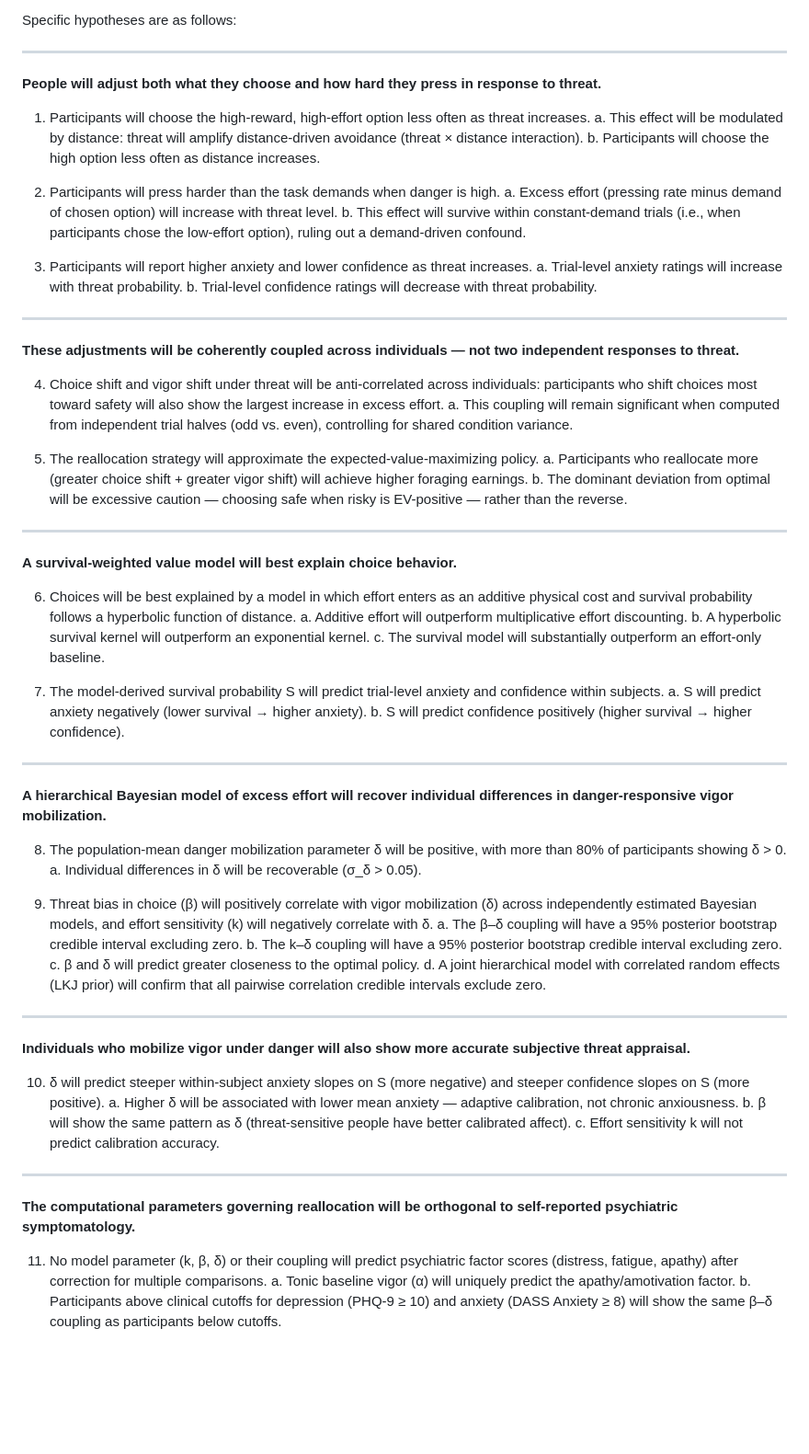
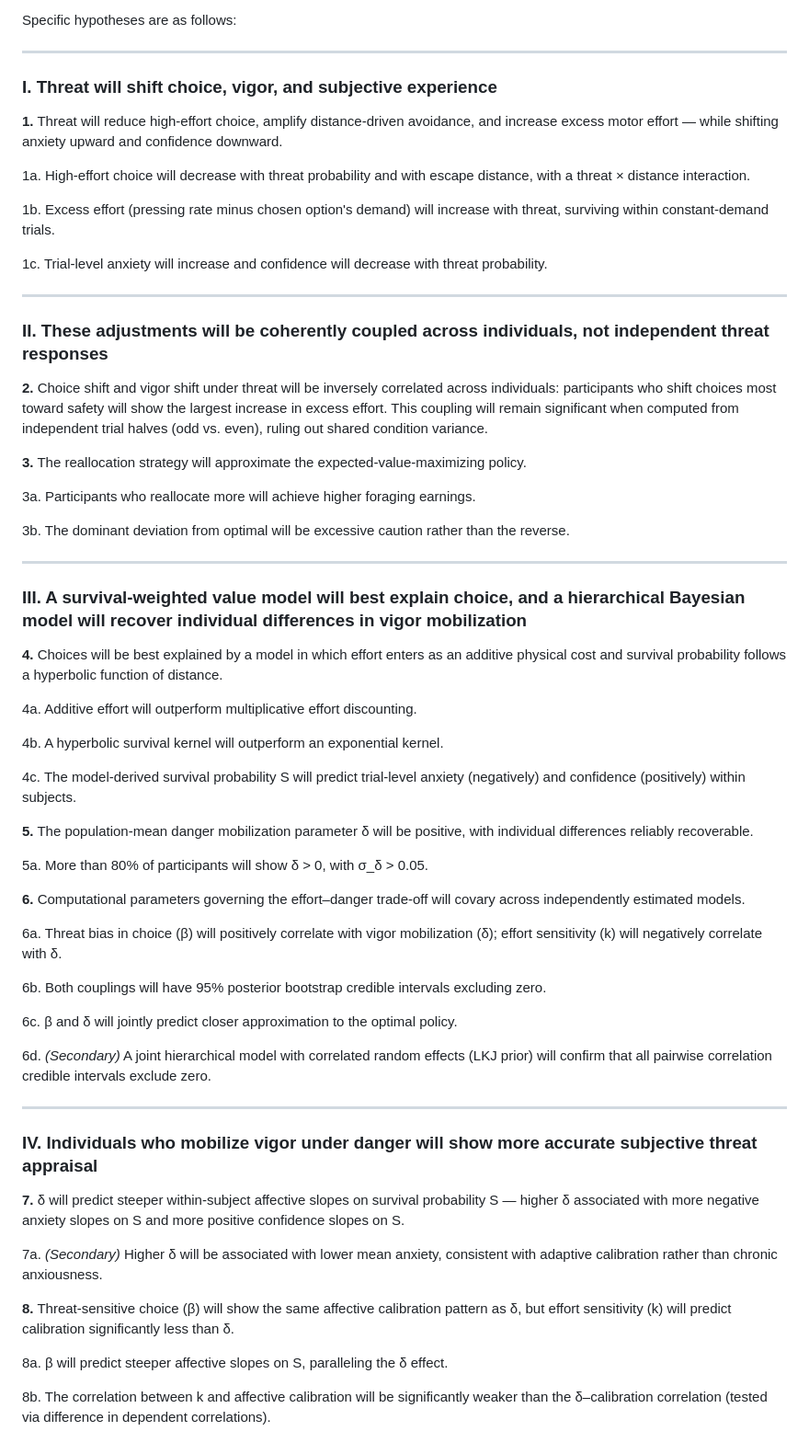
Before and after one commit to nssokada/EffortForagingUnderThreat, a Markdown page: drafts/simple_prereg.md, the part around the change. Shown at 92% size. Rendered like a GitHub page; blank space fills up the shorter version.

Commit message:
Tighten prereg: fix language, split packed hypotheses, flag secondaries
- 'suppress' → 'reduce'
- Merged redundant H2a into H2
- 'coherently intercorrelated' → 'covary across independently estimated models'
- Flagged joint model (6d) and mean anxiety (7a) as secondary
- H7b → testable: k calibration correlation significantly weaker than δ
- Moved optimality to its own hypothesis (H3)
- Added model hypotheses as Section III (H4-6)

Co-Authored-By: Claude Opus 4.6 (1M context) <noreply@anthropic.com>

```diff
--- a/drafts/simple_prereg.md
+++ b/drafts/simple_prereg.md
@@ -14,70 +14,64 @@ Specific hypotheses are as follows:
 
 ---
 
-**People will adjust both what they choose and how hard they press in response to threat.**
+### I. Threat will shift choice, vigor, and subjective experience
 
-1. Participants will choose the high-reward, high-effort option less often as threat increases.
-    a. This effect will be modulated by distance: threat will amplify distance-driven avoidance (threat × distance interaction).
-    b. Participants will choose the high option less often as distance increases.
+**1.** Threat will reduce high-effort choice, amplify distance-driven avoidance, and increase excess motor effort — while shifting anxiety upward and confidence downward.
 
-2. Participants will press harder than the task demands when danger is high.
-    a. Excess effort (pressing rate minus demand of chosen option) will increase with threat level.
-    b. This effect will survive within constant-demand trials (i.e., when participants chose the low-effort option), ruling out a demand-driven confound.
+1a. High-effort choice will decrease with threat probability and with escape distance, with a threat × distance interaction.
 
-3. Participants will report higher anxiety and lower confidence as threat increases.
-    a. Trial-level anxiety ratings will increase with threat probability.
-    b. Trial-level confidence ratings will decrease with threat probability.
+1b. Excess effort (pressing rate minus chosen option's demand) will increase with threat, surviving within constant-demand trials.
+
+1c. Trial-level anxiety will increase and confidence will decrease with threat probability.
 
 ---
 
-**These adjustments will be coherently coupled across individuals — not two independent responses to threat.**
+### II. These adjustments will be coherently coupled across individuals, not independent threat responses
 
-4. Choice shift and vigor shift under threat will be anti-correlated across individuals: participants who shift choices most toward safety will also show the largest increase in excess effort.
-    a. This coupling will remain significant when computed from independent trial halves (odd vs. even), controlling for shared condition variance.
+**2.** Choice shift and vigor shift under threat will be inversely correlated across individuals: participants who shift choices most toward safety will show the largest increase in excess effort. This coupling will remain significant when computed from independent trial halves (odd vs. even), ruling out shared condition variance.
 
-5. The reallocation strategy will approximate the expected-value-maximizing policy.
-    a. Participants who reallocate more (greater choice shift + greater vigor shift) will achieve higher foraging earnings.
-    b. The dominant deviation from optimal will be excessive caution — choosing safe when risky is EV-positive — rather than the reverse.
+**3.** The reallocation strategy will approximate the expected-value-maximizing policy.
+
+3a. Participants who reallocate more will achieve higher foraging earnings.
+
+3b. The dominant deviation from optimal will be excessive caution rather than the reverse.
 
 ---
 
-**A survival-weighted value model will best explain choice behavior.**
+### III. A survival-weighted value model will best explain choice, and a hierarchical Bayesian model will recover individual differences in vigor mobilization
 
-6. Choices will be best explained by a model in which effort enters as an additive physical cost and survival probability follows a hyperbolic function of distance.
-    a. Additive effort will outperform multiplicative effort discounting.
-    b. A hyperbolic survival kernel will outperform an exponential kernel.
-    c. The survival model will substantially outperform an effort-only baseline.
+**4.** Choices will be best explained by a model in which effort enters as an additive physical cost and survival probability follows a hyperbolic function of distance.
 
-7. The model-derived survival probability S will predict trial-level anxiety and confidence within subjects.
-    a. S will predict anxiety negatively (lower survival → higher anxiety).
-    b. S will predict confidence positively (higher survival → higher confidence).
+4a. Additive effort will outperform multiplicative effort discounting.
+
+4b. A hyperbolic survival kernel will outperform an exponential kernel.
+
+4c. The model-derived survival probability S will predict trial-level anxiety (negatively) and confidence (positively) within subjects.
+
+**5.** The population-mean danger mobilization parameter δ will be positive, with individual differences reliably recoverable.
+
+5a. More than 80% of participants will show δ > 0, with σ_δ > 0.05.
+
+**6.** Computational parameters governing the effort–danger trade-off will covary across independently estimated models.
+
+6a. Threat bias in choice (β) will positively correlate with vigor mobilization (δ); effort sensitivity (k) will negatively correlate with δ.
+
+6b. Both couplings will have 95% posterior bootstrap credible intervals excluding zero.
+
+6c. β and δ will jointly predict closer approximation to the optimal policy.
+
+6d. *(Secondary)* A joint hierarchical model with correlated random effects (LKJ prior) will confirm that all pairwise correlation credible intervals exclude zero.
 
 ---
 
-**A hierarchical Bayesian model of excess effort will recover individual differences in danger-responsive vigor mobilization.**
+### IV. Individuals who mobilize vigor under danger will show more accurate subjective threat appraisal
 
-8. The population-mean danger mobilization parameter δ will be positive, with more than 80% of participants showing δ > 0.
-    a. Individual differences in δ will be recoverable (σ_δ > 0.05).
+**7.** δ will predict steeper within-subject affective slopes on survival probability S — higher δ associated with more negative anxiety slopes on S and more positive confidence slopes on S.
 
-9. Threat bias in choice (β) will positively correlate with vigor mobilization (δ) across independently estimated Bayesian models, and effort sensitivity (k) will negatively correlate with δ.
-    a. The β–δ coupling will have a 95% posterior bootstrap credible interval excluding zero.
-    b. The k–δ coupling will have a 95% posterior bootstrap credible interval excluding zero.
-    c. β and δ will predict greater closeness to the optimal policy.
-    d. A joint hierarchical model with correlated random effects (LKJ prior) will confirm that all pairwise correlation credible intervals exclude zero.
+7a. *(Secondary)* Higher δ will be associated with lower mean anxiety, consistent with adaptive calibration rather than chronic anxiousness.
 
----
+**8.** Threat-sensitive choice (β) will show the same affective calibration pattern as δ, but effort sensitivity (k) will predict calibration significantly less than δ.
 
-**Individuals who mobilize vigor under danger will also show more accurate subjective threat appraisal.**
+8a. β will predict steeper affective slopes on S, paralleling the δ effect.
 
-10. δ will predict steeper within-subject anxiety slopes on S (more negative) and steeper confidence slopes on S (more positive).
-    a. Higher δ will be associated with lower mean anxiety — adaptive calibration, not chronic anxiousness.
-    b. β will show the same pattern as δ (threat-sensitive people have better calibrated affect).
-    c. Effort sensitivity k will not predict calibration accuracy.
-
----
-
-**The computational parameters governing reallocation will be orthogonal to self-reported psychiatric symptomatology.**
-
-11. No model parameter (k, β, δ) or their coupling will predict psychiatric factor scores (distress, fatigue, apathy) after correction for multiple comparisons.
-    a. Tonic baseline vigor (α) will uniquely predict the apathy/amotivation factor.
-    b. Participants above clinical cutoffs for depression (PHQ-9 ≥ 10) and anxiety (DASS Anxiety ≥ 8) will show the same β–δ coupling as participants below cutoffs.
+8b. The correlation between k and affective calibration will be significantly weaker than the δ–calibration correlation (tested via difference in dependent correlations).
```
